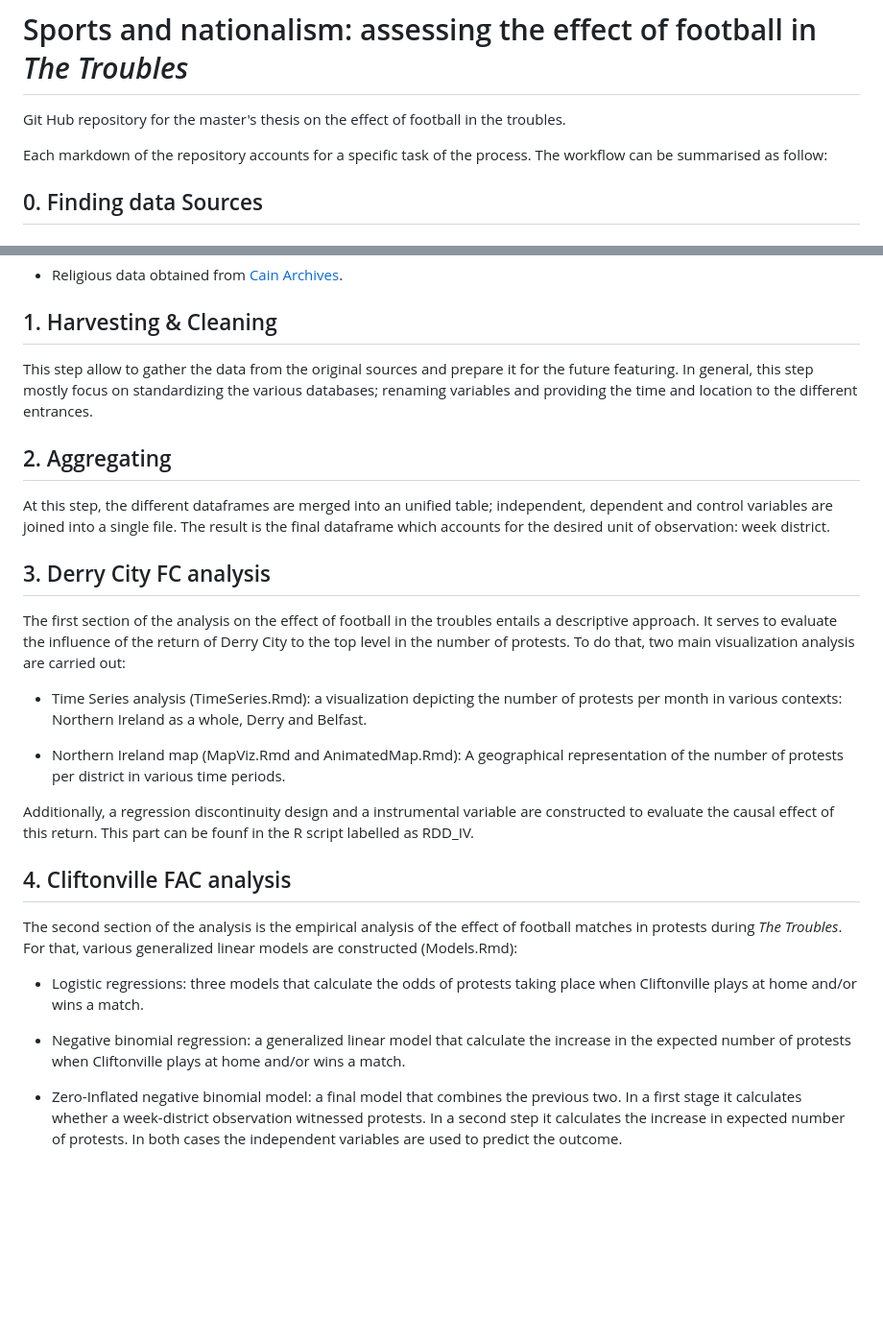
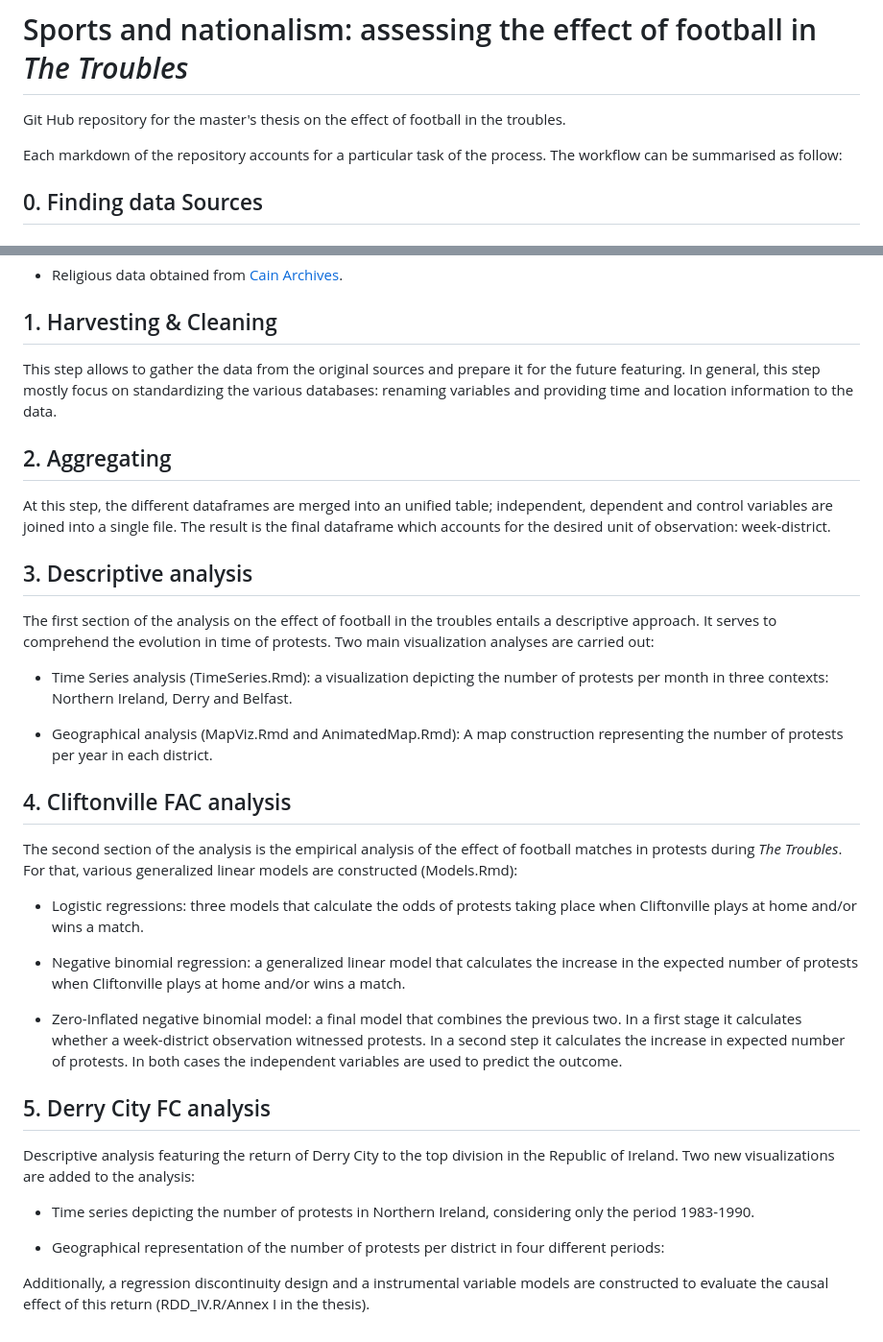
Before and after one commit to alejandroaisam/Football-and-Troubles, a Markdown page: README.md, 2 parts joined by grey strips. Shown: that part at 96% size. GitHub-like rendering; blank space fills up the shorter version.

Commit message:
Final readme

```diff
--- a/README.md
+++ b/README.md
@@ -2,7 +2,7 @@
 
 Git Hub repository for the master's thesis on the effect of football in the troubles.
 
-Each markdown of the repository accounts for a specific task of the process. The workflow can be summarised as follow:
+Each markdown of the repository accounts for a particular task of the process. The workflow can be summarised as follow:
 
 ## 0. Finding data Sources
 
@@ -22,21 +22,20 @@ Each markdown of the repository accounts for a specific task of the process. The
 
 ## 1. Harvesting & Cleaning
 
-This step allow to gather the data from the original sources and prepare it for the future featuring. In general, this step mostly focus on standardizing the various databases; renaming variables and providing the time and location to the different entrances.
+This step allows to gather the data from the original sources and prepare it for the future featuring. In general, this step mostly focus on standardizing the various databases: renaming variables and providing time and location information to the data.
 
 ## 2. Aggregating
 
-At this step, the different dataframes are merged into an unified table; independent, dependent and control variables are joined into a single file. The result is the final dataframe which accounts for the desired unit of observation: week district.
+At this step, the different dataframes are merged into an unified table; independent, dependent and control variables are joined into a single file. The result is the final dataframe which accounts for the desired unit of observation: week-district.
 
-## 3. Derry City FC analysis
+## 3. Descriptive analysis
 
-The first section of the analysis on the effect of football in the troubles entails a descriptive approach. It serves to evaluate the influence of the return of Derry City to the top level in the number of protests. To do that, two main visualization analysis are carried out:
+The first section of the analysis on the effect of football in the troubles entails a descriptive approach. It serves to comprehend the evolution in time of protests. Two main visualization analyses are carried out:
 
--   Time Series analysis (TimeSeries.Rmd): a visualization depicting the number of protests per month in various contexts: Northern Ireland as a whole, Derry and Belfast.
+-   Time Series analysis (TimeSeries.Rmd): a visualization depicting the number of protests per month in three contexts: Northern Ireland, Derry and Belfast.
 
--   Northern Ireland map (MapViz.Rmd and AnimatedMap.Rmd): A geographical representation of the number of protests per district in various time periods.
+-   Geographical analysis (MapViz.Rmd and AnimatedMap.Rmd): A map construction representing the number of protests per year in each district.
 
-Additionally, a regression discontinuity design and a instrumental variable are constructed to evaluate the causal effect of this return. This part can be founf in the R script labelled as RDD_IV.
 
 ## 4. Cliftonville FAC analysis
 
@@ -44,6 +43,16 @@ The second section of the analysis is the empirical analysis of the effect of fo
 
 -   Logistic regressions: three models that calculate the odds of protests taking place when Cliftonville plays at home and/or wins a match.
 
--   Negative binomial regression: a generalized linear model that calculate the increase in the expected number of protests when Cliftonville plays at home and/or wins a match.
+-   Negative binomial regression: a generalized linear model that calculates the increase in the expected number of protests when Cliftonville plays at home and/or wins a match.
 
 -   Zero-Inflated negative binomial model: a final model that combines the previous two. In a first stage it calculates whether a week-district observation witnessed protests. In a second step it calculates the increase in expected number of protests. In both cases the independent variables are used to predict the outcome.
+
+## 5. Derry City FC analysis
+
+Descriptive analysis featuring the return of Derry City to the top division in the Republic of Ireland. Two new visualizations are added to the analysis:
+
+- Time series depicting the number of protests in Northern Ireland, considering only the period 1983-1990.
+
+- Geographical representation of the number of protests per district in four different periods:
+
+Additionally, a regression discontinuity design and a instrumental variable models are constructed to evaluate the causal effect of this return (RDD_IV.R/Annex I in the thesis).
```
